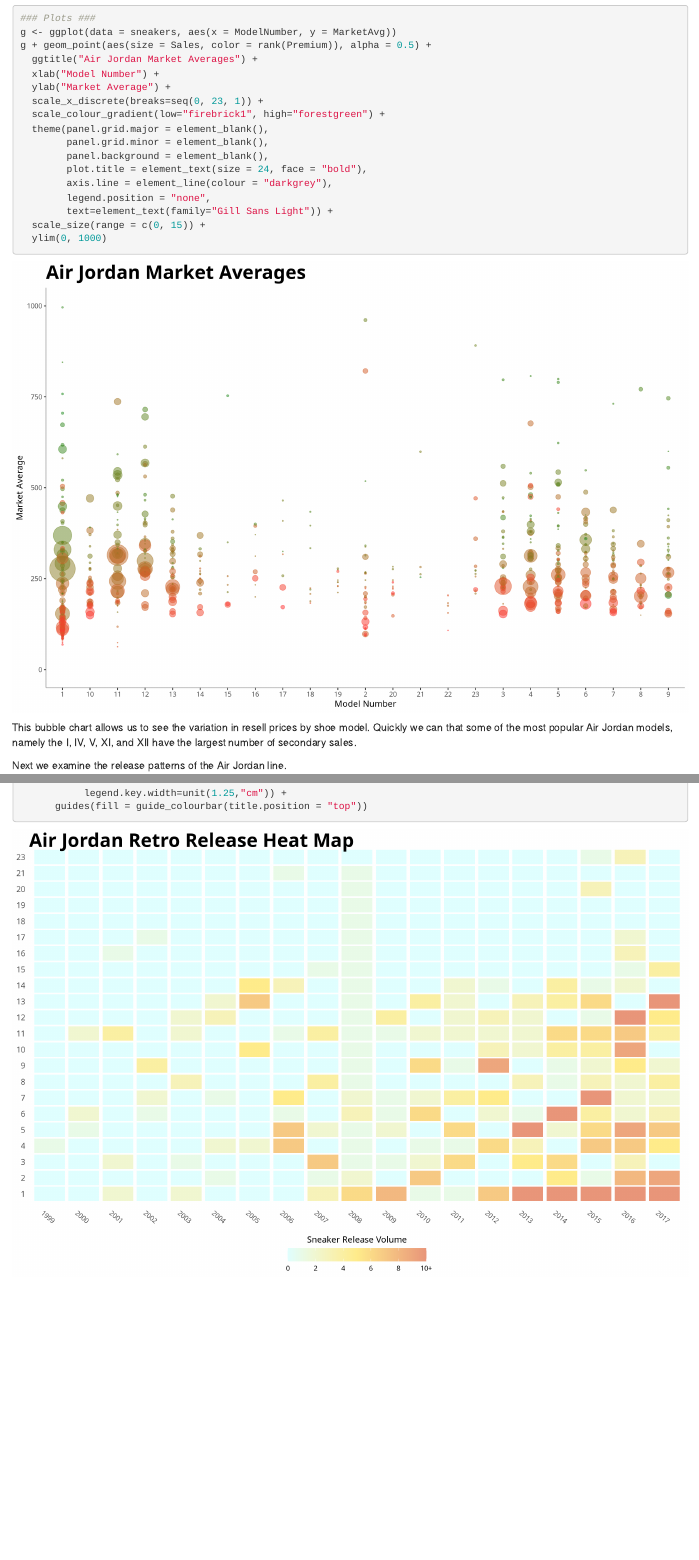
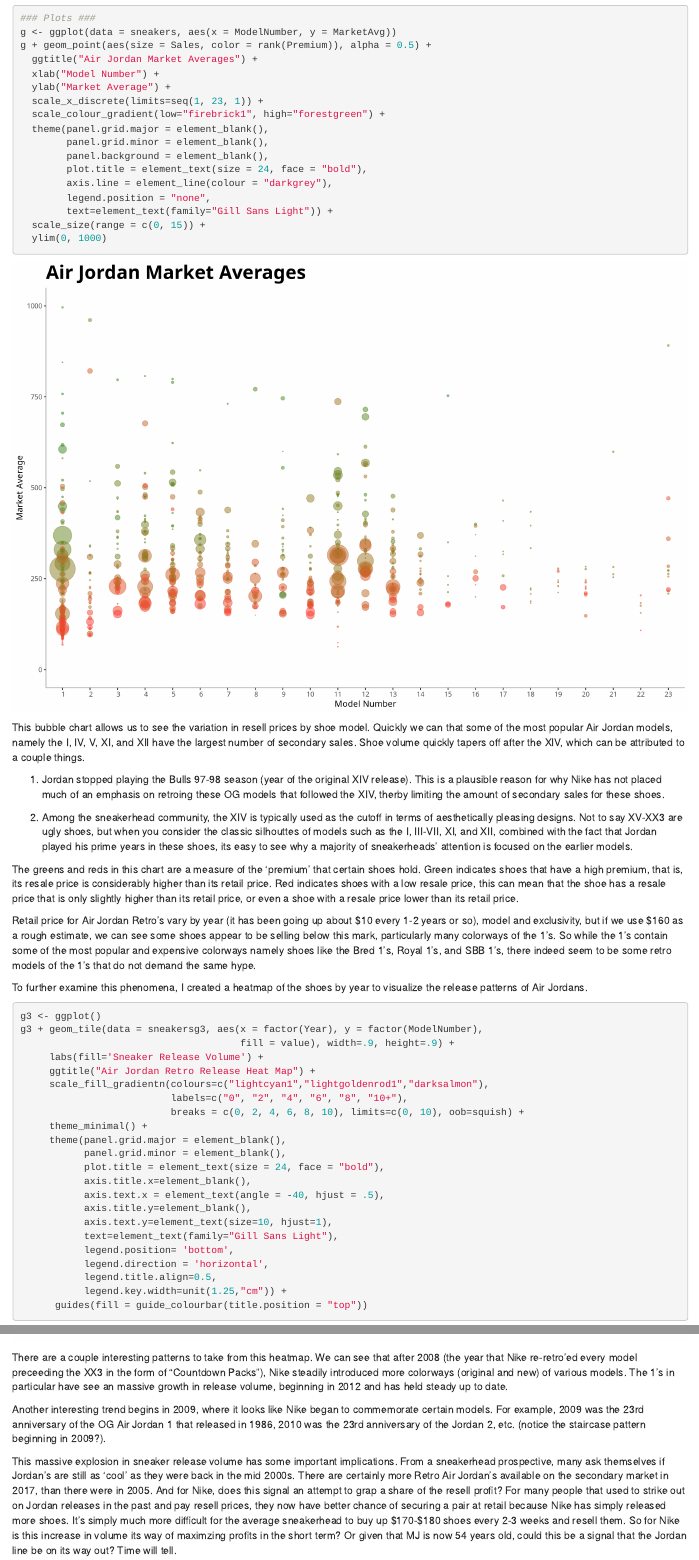
Before and after one commit to wsecheng/Sneakers, an R Markdown document (writeup.Rmd): the page in a window 1100 px wide, from 1950 px down, and a second part further down, joined at a grey line. Rendered offline with R 4.5, knitr and Pandoc, with nearby package versions.

Commit message:
add text, cleaned up code

````diff
--- a/writeup.Rmd
+++ b/writeup.Rmd
@@ -78,7 +78,7 @@
   ggtitle("Air Jordan Market Averages") +
   xlab("Model Number") +
   ylab("Market Average") +
-  scale_x_discrete(breaks=seq(0, 23, 1)) +
+  scale_x_discrete(limits=seq(1, 23, 1)) +
   scale_colour_gradient(low="firebrick1", high="forestgreen") +
   theme(panel.grid.major = element_blank(),
         panel.grid.minor = element_blank(),
@@ -90,9 +90,17 @@
   scale_size(range = c(0, 15)) +
   ylim(0, 1000)
 ```
-This bubble chart allows us to see the variation in resell prices by shoe model. Quickly we can that some of the most popular Air Jordan models, namely the I, IV, V, XI, and XII have the largest number of secondary sales.
+This bubble chart allows us to see the variation in resell prices by shoe model. Quickly we can that some of the most popular Air Jordan models, namely the I, IV, V, XI, and XII have the largest number of secondary sales. Shoe volume quickly tapers off after the XIV, which can be attributed to a couple things.
 
-Next we examine the release patterns of the Air Jordan line.
+1. Jordan stopped playing the Bulls 97-98 season (year of the original XIV release). This is a plausible reason for why Nike has not placed much of an emphasis on retroing these OG models that followed the XIV, therby limiting the amount of secondary sales for these shoes.
+
+2. Among the sneakerhead community, the XIV is typically used as the cutoff in terms of aesthetically pleasing designs. Not to say XV-XX3 are ugly shoes, but when you consider the classic silhouttes of models such as the I, III-VII, XI, and XII, combined with the fact that Jordan played his prime years in these shoes, its easy to see why a majority of sneakerheads' attention is focused on the earlier models.
+
+The greens and reds in this chart are a measure of the 'premium' that certain shoes hold. Green indicates shoes that have a high premium, that is, its resale price is considerably higher than its retail price. Red indicates shoes with a low resale price, this can mean that the shoe has a resale price that is only slightly higher than its retail price, or even a shoe with a resale price lower than its retail price.
+
+Retail price for Air Jordan Retro's vary by year (it has been going up about \$10 every 1-2 years or so), model and exclusivity, but if we use $160 as a rough estimate, we can see some shoes appear to be selling below this mark, particularly many colorways of the 1's. So while the 1's contain some of the most popular and expensive colorways namely shoes like the Bred 1's, Royal 1's, and SBB 1's, there indeed seem to be some retro models of the 1's that do not demand the same hype.
+
+To further examine this phenomena, I created a heatmap of the shoes by year to visualize the release patterns of Air Jordans.
 ```{r warning = FALSE, fig.width = 12, fig.height = 8}
 g3 <- ggplot()
 g3 + geom_tile(data = sneakersg3, aes(x = factor(Year), y = factor(ModelNumber),
@@ -118,3 +126,9 @@
       guides(fill = guide_colourbar(title.position = "top"))
 
 ```
+
+There are a couple interesting patterns to take from this heatmap. We can see that after 2008 (the year that Nike re-retro'ed every model preceeding the XX3 in the form of "Countdown Packs"), Nike steadily introduced more colorways (original and new) of various models. The 1's in particular have see an massive growth in release volume, beginning in 2012 and has held steady up to date.
+
+Another interesting trend begins in 2009, where it looks like Nike began to commemorate certain models. For example, 2009 was the 23rd anniversary of the OG Air Jordan 1 that released in 1986, 2010 was the 23rd anniversary of the Jordan 2, etc. (notice the staircase pattern beginning in 2009?).
+
+This massive explosion in sneaker release volume has some important implications. From a sneakerhead prospective, many ask themselves if Jordan's are still as 'cool' as they were back in the mid 2000s. There are certainly more Retro Air Jordan's available on the secondary market in 2017, than there were in 2005. And for Nike, does this signal an attempt to grap a share of the resell profit? For many people that used to strike out on Jordan releases in the past and pay resell prices, they now have better chance of securing a pair at retail because Nike has simply released more shoes. It's simply much more difficult for the average sneakerhead to buy up \$170-\$180 shoes every 2-3 weeks and resell them.  So for Nike is this increase in volume its way of maximzing profits in the short term? Or given that MJ is now 54 years old, could this be a signal that the Jordan line be on its way out? Time will tell.
````
